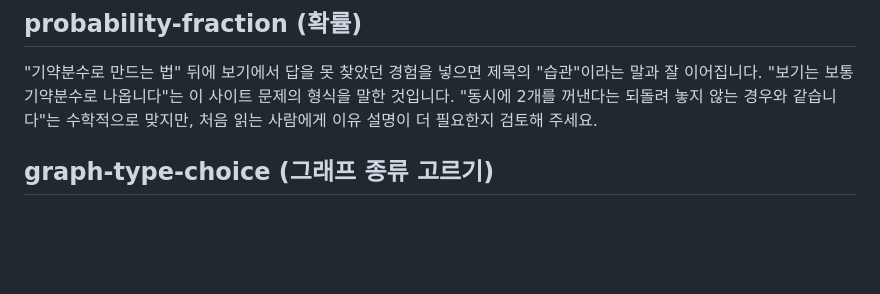
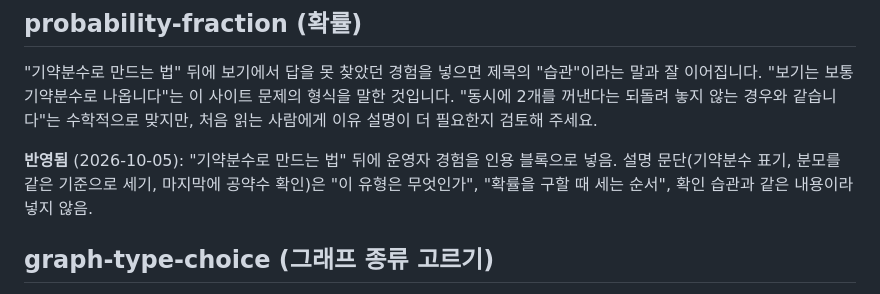
Before and after one commit to youngjun2578/Ncs-problem, a Markdown page: docs/guide-notes.md, the part around the change. Rendered like a GitHub page; blank space fills up the shorter version.

```diff
--- a/docs/guide-notes.md
+++ b/docs/guide-notes.md
@@ -48,5 +48,7 @@
 ## probability-fraction (확률)
 "기약분수로 만드는 법" 뒤에 보기에서 답을 못 찾았던 경험을 넣으면 제목의 "습관"이라는 말과 잘 이어집니다. "보기는 보통 기약분수로 나옵니다"는 이 사이트 문제의 형식을 말한 것입니다. "동시에 2개를 꺼낸다는 되돌려 놓지 않는 경우와 같습니다"는 수학적으로 맞지만, 처음 읽는 사람에게 이유 설명이 더 필요한지 검토해 주세요.
 
+**반영됨** (2026-10-05): "기약분수로 만드는 법" 뒤에 운영자 경험을 인용 블록으로 넣음. 설명 문단(기약분수 표기, 분모를 같은 기준으로 세기, 마지막에 공약수 확인)은 "이 유형은 무엇인가", "확률을 구할 때 세는 순서", 확인 습관과 같은 내용이라 넣지 않음.
+
 ## graph-type-choice (그래프 종류 고르기)
 목적별 표 뒤에, 업무 보고서에서 그래프를 잘못 골라 다시 만든 경험 같은 사례를 넣으면 좋습니다. 표의 "띠그래프"는 템플릿 해설에도 원그래프와 함께 나오는 종류이지만, 이 사이트의 보기에는 띠그래프가 나오지 않습니다. 이 점이 독자에게 혼동을 주지 않는지 확인해 주세요. "막대그래프 — 항목끼리의 크기"는 일반적인 기준으로 적었습니다.
```
Also changed, not shown: content/guides/probability-fraction.md (+2 -0 lines).
